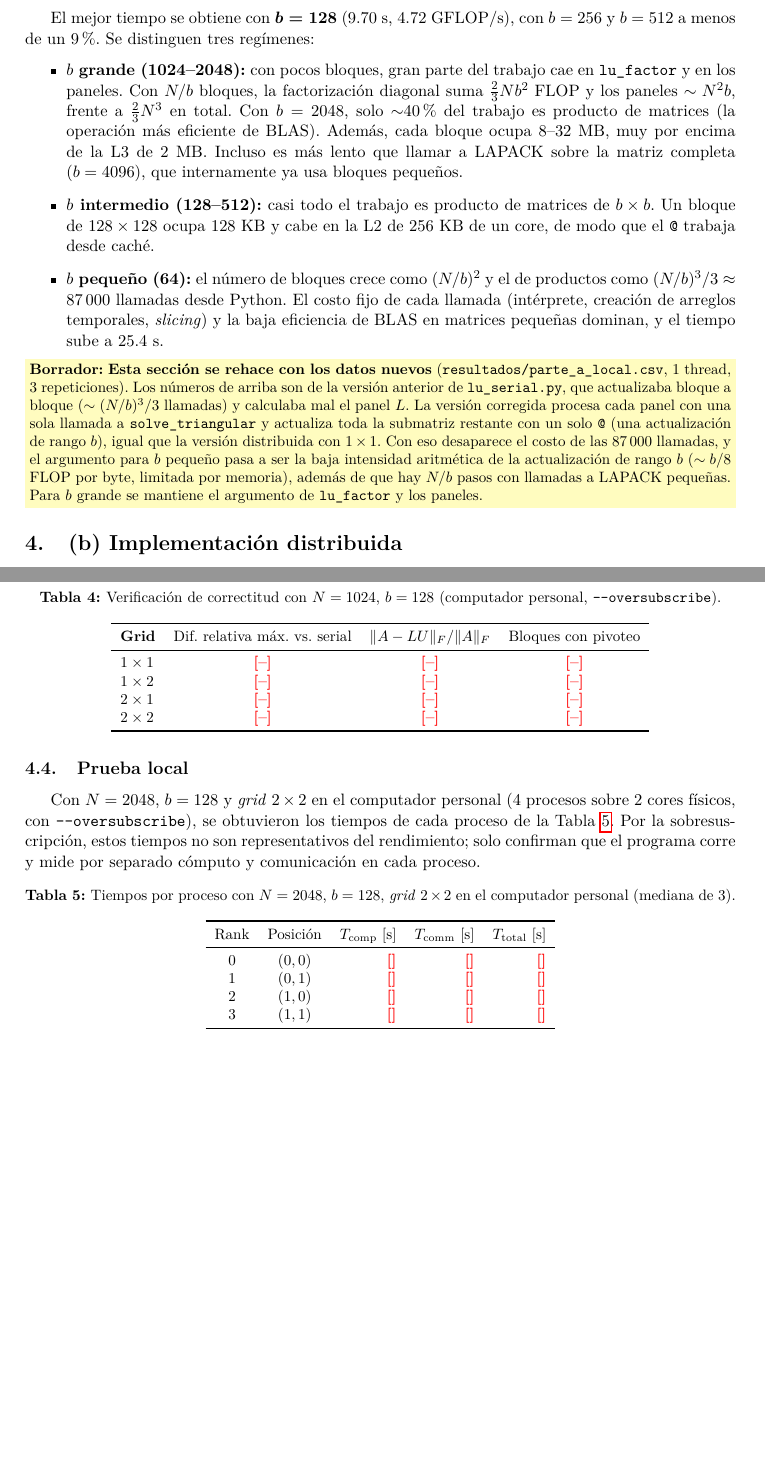
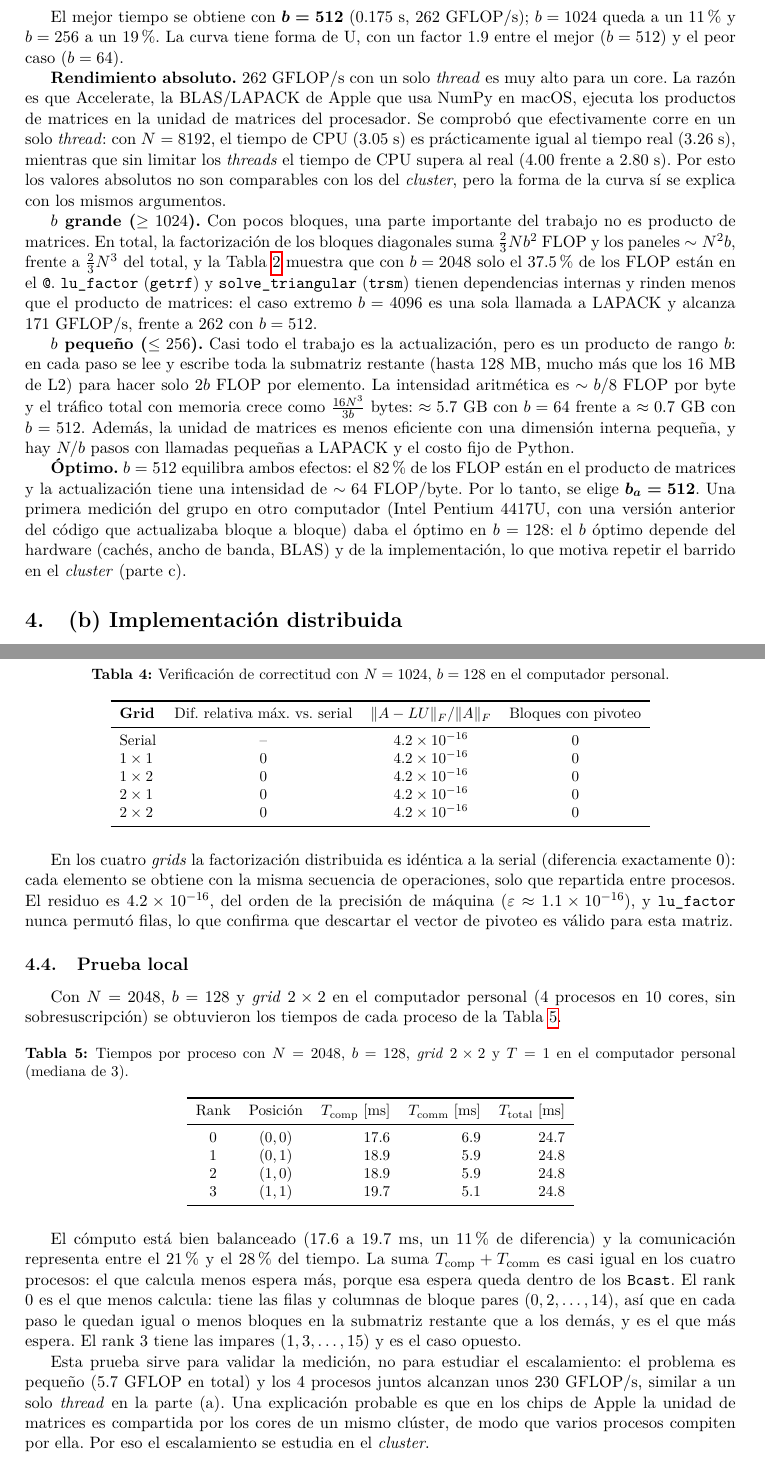
Before and after one commit to br0nhg/IIC3533-Tarea3-HPC, a LaTeX document (informe/informe.tex): two parts of pages 3 and 4 of 10 before the commit and two parts of pages 3 and 5 of 11 after it, joined at a grey line, cut so that both start at the same text, the shorter picture padded with empty space. Compiled offline with pdfLaTeX.

Commit message:
Informe: partes (a) y (b) con datos medidos en Apple M5
Co-Authored-By: Claude Opus 5.5 <noreply@anthropic.com>

```diff
--- a/informe/informe.tex
+++ b/informe/informe.tex
@@ -7,7 +7,7 @@
 \usepackage{graphicx,booktabs,multirow,float,amsmath,amssymb,listings,xcolor,hyperref}
 \usepackage{caption}
 \usepackage{pgfplots}
-\pgfplotsset{compat=1.17}
+\pgfplotsset{compat=1.17, /pgf/number format/use period}
 \captionsetup{font=small,labelfont=bf}
 \setlength{\emergencystretch}{2em}
 \graphicspath{{figs/}}
@@ -23,7 +23,7 @@
 \newcommand{\Ttot}{T_{\text{total}}}
 
 \title{Tarea 3: Factorización LU distribuida con MPI4PY\\
-\large IIC3533 Computación de Alto Rendimiento · 2026-2}
+\large IIC3533 Computación de Alto Rendimiento $\cdot$ 2026-2}
 \author{Integrante 1 \and Integrante 2 \and Integrante 3}
 \date{16 de noviembre de 2026}
 
@@ -114,13 +116,15 @@ $b$ & $N/b$ & Tiempo [s] & GFLOP/s \\
 \end{tabular}
 \end{table}
 
-El mejor tiempo se obtiene con $\boldsymbol{b=128}$ (9.70 s, 4.72 GFLOP/s), con $b=256$ y $b=512$ a menos de un 9\%. Se distinguen tres regímenes:
-\begin{itemize}
-  \item \textbf{$b$ grande (1024--2048):} con pocos bloques, gran parte del trabajo cae en \texttt{lu\_factor} y en los paneles. Con $N/b$ bloques, la factorización diagonal suma $\tfrac{2}{3}Nb^2$ FLOP y los paneles $\sim N^2b$, frente a $\tfrac{2}{3}N^3$ en total. Con $b=2048$, solo $\sim$40\% del trabajo es producto de matrices (la operación más eficiente de BLAS). Además, cada bloque ocupa 8--32 MB, muy por encima de la L3 de 2 MB. Incluso es más lento que llamar a LAPACK sobre la matriz completa ($b=4096$), que internamente ya usa bloques pequeños.
-  \item \textbf{$b$ intermedio (128--512):} casi todo el trabajo es producto de matrices de $b\times b$. Un bloque de $128\times128$ ocupa 128 KB y cabe en la L2 de 256 KB de un core, de modo que el \texttt{@} trabaja desde caché.
-  \item \textbf{$b$ pequeño (64):} el número de bloques crece como $(N/b)^2$ y el de productos como $(N/b)^3/3\approx 87\,000$ llamadas desde Python. El costo fijo de cada llamada (intérprete, creación de arreglos temporales, \emph{slicing}) y la baja eficiencia de BLAS en matrices pequeñas dominan, y el tiempo sube a 25.4 s.
-\end{itemize}
-\nota{\textbf{Esta sección se rehace con los datos nuevos} (\texttt{resultados/parte\_a\_local.csv}, 1 thread, 3 repeticiones). Los números de arriba son de la versión anterior de \texttt{lu\_serial.py}, que actualizaba bloque a bloque ($\sim(N/b)^3/3$ llamadas) y calculaba mal el panel $L$. La versión corregida procesa cada panel con una sola llamada a \texttt{solve\_triangular} y actualiza toda la submatriz restante con un solo \texttt{@} (una actualización de rango $b$), igual que la versión distribuida con $1\times1$. Con eso desaparece el costo de las 87\,000 llamadas, y el argumento para $b$ pequeño pasa a ser la baja intensidad aritmética de la actualización de rango $b$ ($\sim b/8$ FLOP por byte, limitada por memoria), además de que hay $N/b$ pasos con llamadas a LAPACK pequeñas. Para $b$ grande se mantiene el argumento de \texttt{lu\_factor} y los paneles.}
+El mejor tiempo se obtiene con $\boldsymbol{b=512}$ (0.175 s, 262 GFLOP/s); $b=1024$ queda a un 11\% y $b=256$ a un 19\%. La curva tiene forma de U, con un factor 1.9 entre el mejor ($b=512$) y el peor caso ($b=64$).
+
+\textbf{Rendimiento absoluto.} 262 GFLOP/s con un solo \emph{thread} es muy alto para un core. La razón es que Accelerate, la BLAS/LAPACK de Apple que usa NumPy en macOS, ejecuta los productos de matrices en la unidad de matrices del procesador. Se comprobó que efectivamente corre en un solo \emph{thread}: con $N=8192$, el tiempo de CPU (3.05 s) es prácticamente igual al tiempo real (3.26 s), mientras que sin limitar los \emph{threads} el tiempo de CPU supera al real (4.00 frente a 2.80 s). Por esto los valores absolutos no son comparables con los del \emph{cluster}, pero la forma de la curva sí se explica con los mismos argumentos.
+
+\textbf{$b$ grande ($\ge1024$).} Con pocos bloques, una parte importante del trabajo no es producto de matrices. En total, la factorización de los bloques diagonales suma $\tfrac{2}{3}Nb^2$ FLOP y los paneles $\sim N^2b$, frente a $\tfrac{2}{3}N^3$ del total, y la Tabla~\ref{tab:a} muestra que con $b=2048$ solo el 37.5\% de los FLOP están en el \texttt{@}. \texttt{lu\_factor} (\texttt{getrf}) y \texttt{solve\_triangular} (\texttt{trsm}) tienen dependencias internas y rinden menos que el producto de matrices: el caso extremo $b=4096$ es una sola llamada a LAPACK y alcanza 171 GFLOP/s, frente a 262 con $b=512$.
+
+\textbf{$b$ pequeño ($\le256$).} Casi todo el trabajo es la actualización, pero es un producto de rango $b$: en cada paso se lee y escribe toda la submatriz restante (hasta 128 MB, mucho más que los 16 MB de L2) para hacer solo $2b$ FLOP por elemento. La intensidad aritmética es $\sim b/8$ FLOP por byte y el tráfico total con memoria crece como $\tfrac{16N^3}{3b}$ bytes: $\approx5.7$ GB con $b=64$ frente a $\approx0.7$ GB con $b=512$. Además, la unidad de matrices es menos eficiente con una dimensión interna pequeña, y hay $N/b$ pasos con llamadas pequeñas a LAPACK y el costo fijo de Python.
+
+\textbf{Óptimo.} $b=512$ equilibra ambos efectos: el 82\% de los FLOP están en el producto de matrices y la actualización tiene una intensidad de $\sim64$ FLOP/byte. Por lo tanto, se elige $\boldsymbol{b_a=512}$. Una primera medición del grupo en otro computador (Intel Pentium 4417U, con una versión anterior del código que actualizaba bloque a bloque) daba el óptimo en $b=128$: el $b$ óptimo depende del hardware (cachés, ancho de banda, BLAS) y de la implementación, lo que motiva repetir el barrido en el \emph{cluster} (parte c).
 
 % ======================================================================
 \section{(b) Implementación distribuida}
@@ -170,38 +174,45 @@ También se cuenta en cuántos bloques diagonales \texttt{lu\_factor} permutó f
 
 \begin{table}[H]
 \centering\small
-\caption{Verificación de correctitud con $N=1024$, $b=128$ (computador personal, \texttt{-{}-oversubscribe}).}
+\caption{Verificación de correctitud con $N=1024$, $b=128$ en el computador personal.}
 \label{tab:verif}
 \begin{tabular}{lccc}
 \toprule
 \textbf{Grid} & Dif. relativa máx. vs.\ serial & $\|A-LU\|_F/\|A\|_F$ & Bloques con pivoteo \\
 \midrule
-$1\times1$ & \falta{--} & \falta{--} & \falta{--} \\
-$1\times2$ & \falta{--} & \falta{--} & \falta{--} \\
-$2\times1$ & \falta{--} & \falta{--} & \falta{--} \\
-$2\times2$ & \falta{--} & \falta{--} & \falta{--} \\
+Serial & -- & $4.2\times10^{-16}$ & 0 \\
+$1\times1$ & 0 & $4.2\times10^{-16}$ & 0 \\
+$1\times2$ & 0 & $4.2\times10^{-16}$ & 0 \\
+$2\times1$ & 0 & $4.2\times10^{-16}$ & 0 \\
+$2\times2$ & 0 & $4.2\times10^{-16}$ & 0 \\
 \bottomrule
 \end{tabular}
 \end{table}
 
+En los cuatro \emph{grids} la factorización distribuida es idéntica a la serial (diferencia exactamente 0): cada elemento se obtiene con la misma secuencia de operaciones, solo que repartida entre procesos. El residuo es $4.2\times10^{-16}$, del orden de la precisión de máquina ($\varepsilon\approx1.1\times10^{-16}$), y \texttt{lu\_factor} nunca permutó filas, lo que confirma que descartar el vector de pivoteo es válido para esta matriz.
+
 \subsection{Prueba local}
-Con $N=2048$, $b=128$ y \emph{grid} $2\times2$ en el computador personal (4 procesos sobre 2 cores físicos, con \texttt{-{}-oversubscribe}), se obtuvieron los tiempos de cada proceso de la Tabla~\ref{tab:blocal}. Por la sobresuscripción, estos tiempos no son representativos del rendimiento; solo confirman que el programa corre y mide por separado cómputo y comunicación en cada proceso.
+Con $N=2048$, $b=128$ y \emph{grid} $2\times2$ en el computador personal (4 procesos en 10 cores, sin sobresuscripción) se obtuvieron los tiempos de cada proceso de la Tabla~\ref{tab:blocal}.
 
 \begin{table}[H]
 \centering\small
-\caption{Tiempos por proceso con $N=2048$, $b=128$, \emph{grid} $2\times2$ en el computador personal (mediana de 3).}
+\caption{Tiempos por proceso con $N=2048$, $b=128$, \emph{grid} $2\times2$ y $T=1$ en el computador personal (mediana de 3).}
 \label{tab:blocal}
 \begin{tabular}{ccrrr}
 \toprule
-Rank & Posición & $\Tcomp$ [s] & $\Tcomm$ [s] & $\Ttot$ [s] \\
+Rank & Posición & $\Tcomp$ [ms] & $\Tcomm$ [ms] & $\Ttot$ [ms] \\
 \midrule
-0 & $(0,0)$ & \falta{} & \falta{} & \falta{} \\
-1 & $(0,1)$ & \falta{} & \falta{} & \falta{} \\
-2 & $(1,0)$ & \falta{} & \falta{} & \falta{} \\
-3 & $(1,1)$ & \falta{} & \falta{} & \falta{} \\
+0 & $(0,0)$ & 17.6 & 6.9 & 24.7 \\
+1 & $(0,1)$ & 18.9 & 5.9 & 24.8 \\
+2 & $(1,0)$ & 18.9 & 5.9 & 24.8 \\
+3 & $(1,1)$ & 19.7 & 5.1 & 24.8 \\
 \bottomrule
 \end{tabular}
 \end{table}
+
+El cómputo está bien balanceado (17.6 a 19.7 ms, un 11\% de diferencia) y la comunicación representa entre el 21\% y el 28\% del tiempo. La suma $\Tcomp+\Tcomm$ es casi igual en los cuatro procesos: el que calcula menos espera más, porque esa espera queda dentro de los \texttt{Bcast}. El rank 0 es el que menos calcula: tiene las filas y columnas de bloque pares ($0,2,\dots,14$), así que en cada paso le quedan igual o menos bloques en la submatriz restante que a los demás, y es el que más espera. El rank 3 tiene las impares ($1,3,\dots,15$) y es el caso opuesto.
+
+Esta prueba sirve para validar la medición, no para estudiar el escalamiento: el problema es pequeño (5.7 GFLOP en total) y los 4 procesos juntos alcanzan unos 230 GFLOP/s, similar a un solo \emph{thread} en la parte (a). Una explicación probable es que en los chips de Apple la unidad de matrices es compartida por los cores de un mismo clúster, de modo que varios procesos compiten por ella. Por eso el escalamiento se estudia en el \emph{cluster}.
 
 % ======================================================================
 \section{(c) Tamaño de bloque en el \emph{cluster}}
```
Also changed, not shown: informe/informe.pdf, informe/informe.tex (54 more changed lines).
